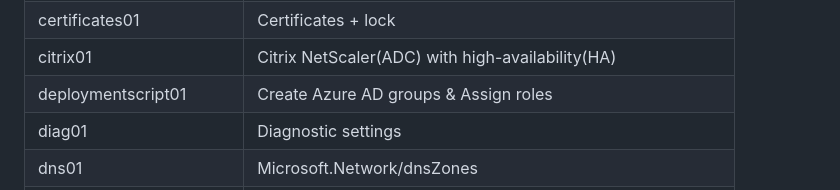
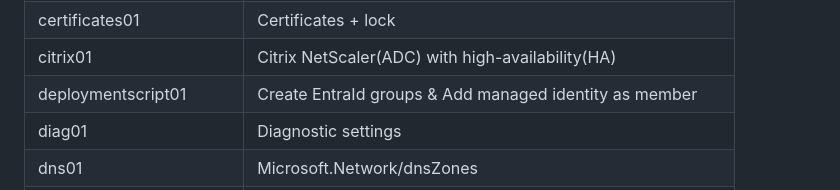
Before and after one commit to petitess/bicep, a Markdown page: README.md, the part around the change. GitHub-like rendering.

```diff
--- a/README.md
+++ b/README.md
@@ -50,7 +50,7 @@ New-AzSubscriptionDeployment -TemplateFile main.bicep -TemplateParameterFile par
 | azurefirewall02 | AGW routed through AFW
 | certificates01 | Certificates + lock
 | citrix01 | Citrix NetScaler(ADC) with high-availability(HA)
-| deploymentscript01 | Create Azure AD groups & Assign roles
+| deploymentscript01 | Create EntraId groups & Add managed identity as member
 | diag01 | Diagnostic settings
 | dns01 | Microsoft.Network/dnsZones
 | dns02 | Microsoft.Network/dnsZones-array
```
